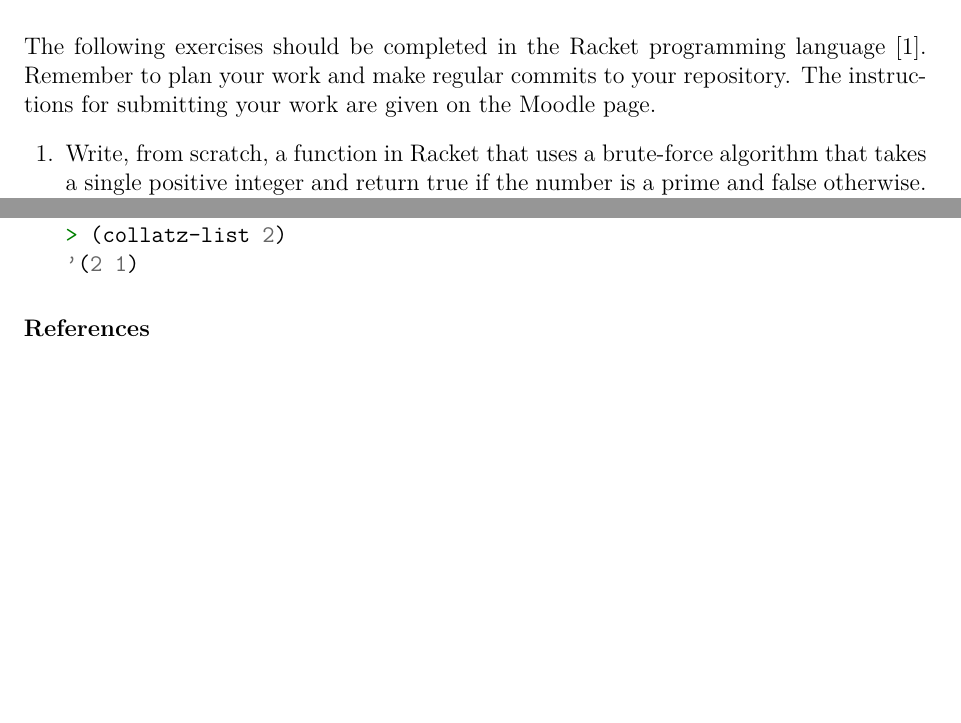
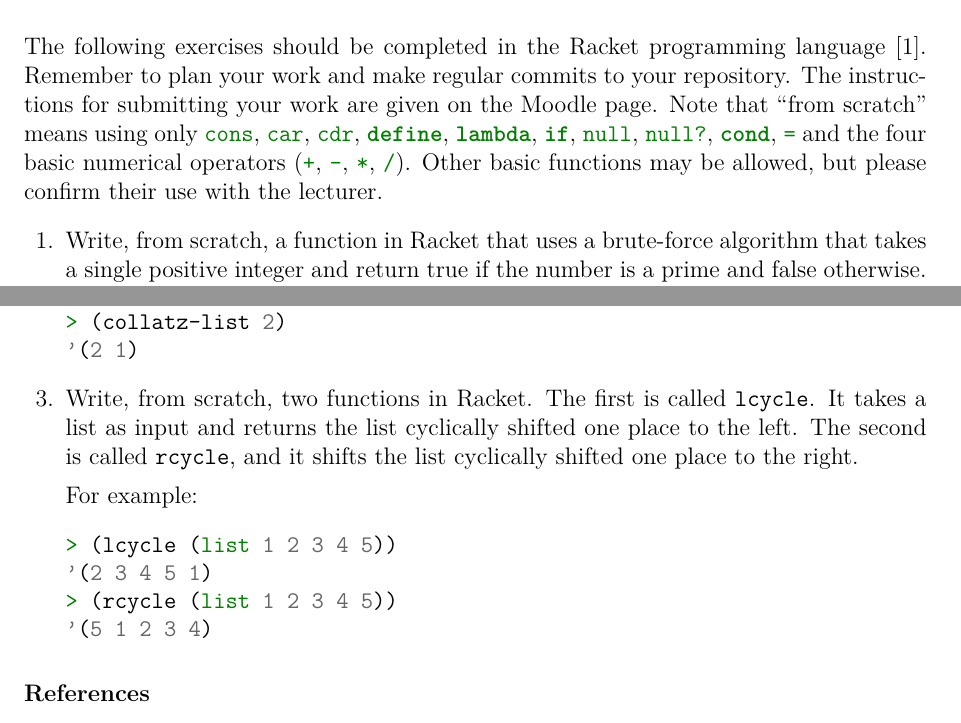
Before and after one commit to theory-of-algorithms/ca-2018, a LaTeX problem sheet (problems.tex): two parts of the page, joined at a grey line, cut so that both start at the same text, the shorter picture padded with empty space. Compiled offline with pdfLaTeX.

Commit message:
Added Q3

```diff
--- a/problems.tex
+++ b/problems.tex
@@ -94,6 +94,8 @@
 The following exercises should be completed in the Racket programming language~\cite{racketwebsite}.
 Remember to plan your work and make regular commits to your repository.
 The instructions for submitting your work are given on the Moodle page.
+Note that ``from scratch'' means using only \mintinline{racket}{cons}, \mintinline{racket}{car}, \mintinline{racket}{cdr}, \mintinline{racket}{define}, \mintinline{racket}{lambda}, \mintinline{racket}{if}, \mintinline{racket}{null}, \mintinline{racket}{null?}, \mintinline{racket}{cond}, \mintinline{racket}{=} and the four basic numerical operators (\mintinline{racket}{+}, \mintinline{racket}{-}, \mintinline{racket}{*}, \mintinline{racket}{/}).
+Other basic functions may be allowed, but please confirm their use with the lecturer.
 
 \begin{questions}
 
@@ -126,6 +128,21 @@ For example:
 \end{minted}
 
 
+\question
+Write, from scratch, two functions in Racket.
+The first is called \mintinline{racket}{lcycle}.
+It takes a list as input and returns the list cyclically shifted one place to the left.
+The second is called \mintinline{racket}{rcycle}, and it shifts the list cyclically shifted one place to the right.
+
+For example:
+\begin{minted}{racket}
+> (lcycle (list 1 2 3 4 5))
+'(2 3 4 5 1)
+> (rcycle (list 1 2 3 4 5))
+'(5 1 2 3 4)
+\end{minted}
+
+
 \end{questions}
 
 \bibliographystyle{plain}
```
Also changed, not shown: problems.pdf.
